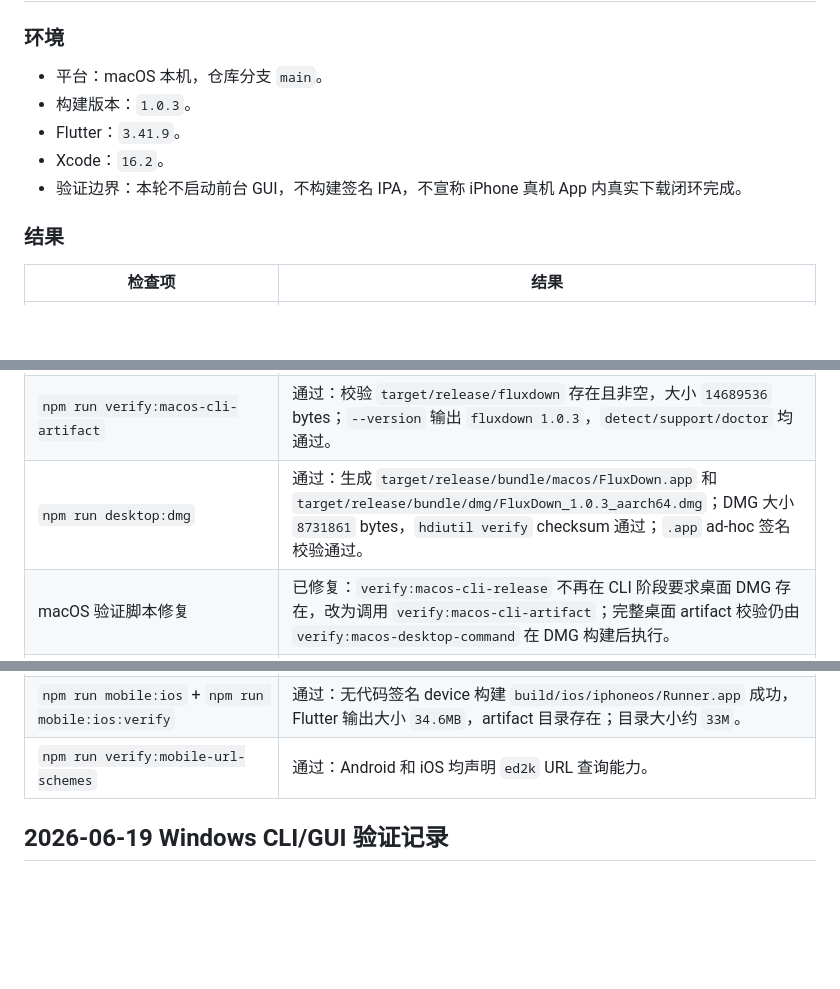
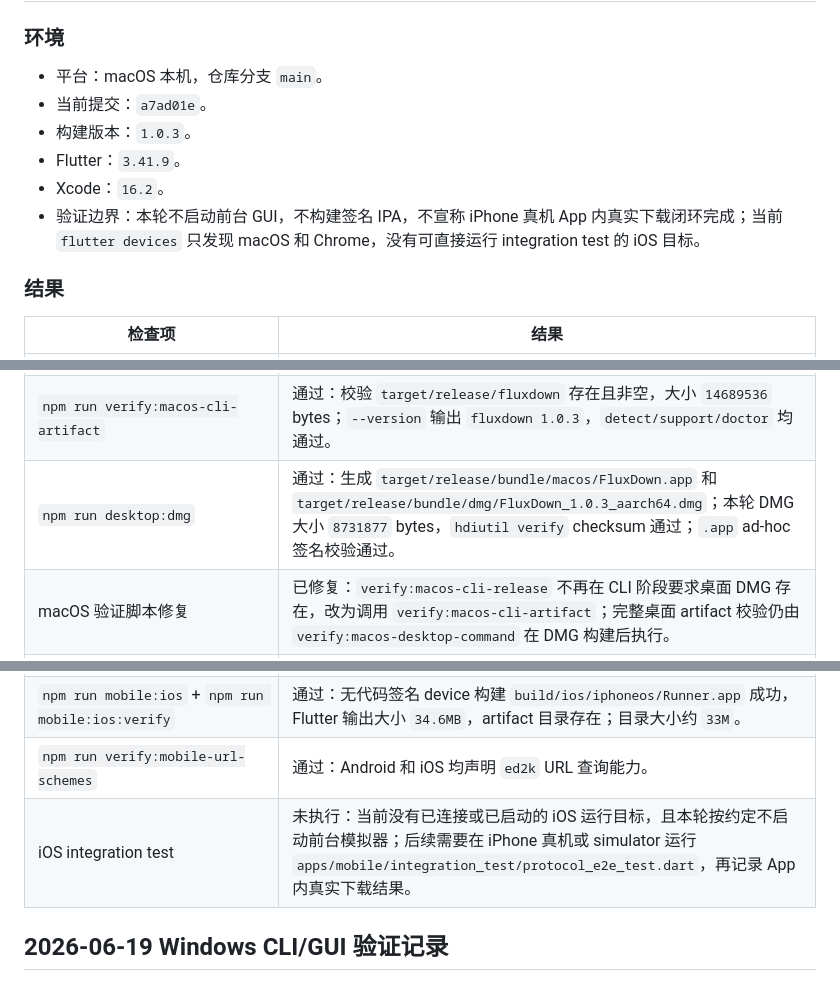
Before and after one commit to lonnnnnng/fluxdown, a Markdown page: docs/download-verification.md, 3 parts joined by grey strips. Drawn GitHub-style; blank space fills up the shorter version.

Commit message:
记录macOS与iOS复验边界

```diff
--- a/docs/download-verification.md
+++ b/docs/download-verification.md
@@ -66,10 +66,11 @@ FluxDown 已经具备多端架构、构建产物、CI/Release artifact 校验、
 ### 环境
 
 - 平台：macOS 本机，仓库分支 `main`。
+- 当前提交：`a7ad01e`。
 - 构建版本：`1.0.3`。
 - Flutter：`3.41.9`。
 - Xcode：`16.2`。
-- 验证边界：本轮不启动前台 GUI，不构建签名 IPA，不宣称 iPhone 真机 App 内真实下载闭环完成。
+- 验证边界：本轮不启动前台 GUI，不构建签名 IPA，不宣称 iPhone 真机 App 内真实下载闭环完成；当前 `flutter devices` 只发现 macOS 和 Chrome，没有可直接运行 integration test 的 iOS 目标。
 
 ### 结果
 
@@ -77,13 +78,14 @@ FluxDown 已经具备多端架构、构建产物、CI/Release artifact 校验、
 | --- | --- |
 | `npm run verify:macos` | 通过：覆盖 `cargo fmt --check`、严格 Clippy、core 67、CLI 单元 1、CLI 集成 33、desktop 非 ignored 31 / ignored 7、release CLI HTTP/HLS/FTP/FTPS/SFTP/SMB/Torrent/Magnet/队列控制真实 fixture、CLI-only artifact 校验、desktop command FTPS/SFTP/SMB/Torrent/Magnet fixture、完整 macOS artifact 校验、许可证和 CI 手动触发策略检查。 |
 | `npm run verify:macos-cli-artifact` | 通过：校验 `target/release/fluxdown` 存在且非空，大小 `14689536` bytes；`--version` 输出 `fluxdown 1.0.3`，`detect/support/doctor` 均通过。 |
-| `npm run desktop:dmg` | 通过：生成 `target/release/bundle/macos/FluxDown.app` 和 `target/release/bundle/dmg/FluxDown_1.0.3_aarch64.dmg`；DMG 大小 `8731861` bytes，`hdiutil verify` checksum 通过；`.app` ad-hoc 签名校验通过。 |
+| `npm run desktop:dmg` | 通过：生成 `target/release/bundle/macos/FluxDown.app` 和 `target/release/bundle/dmg/FluxDown_1.0.3_aarch64.dmg`；本轮 DMG 大小 `8731877` bytes，`hdiutil verify` checksum 通过；`.app` ad-hoc 签名校验通过。 |
 | macOS 验证脚本修复 | 已修复：`verify:macos-cli-release` 不再在 CLI 阶段要求桌面 DMG 存在，改为调用 `verify:macos-cli-artifact`；完整桌面 artifact 校验仍由 `verify:macos-desktop-command` 在 DMG 构建后执行。 |
 | `flutter analyze` | 通过：`No issues found!`。 |
 | `flutter test` | 通过：33 个移动端测试全部通过，覆盖协议识别、队列状态、并发、重试、限速、线程数、HTTP/WebDAV/IPFS/HLS/FTP 下载和续传。 |
 | `npm run mobile:ios:simulator` + `npm run mobile:ios:simulator:verify` | 通过：Xcode 构建 `build/ios/iphonesimulator/Runner.app` 成功，artifact 目录存在；目录大小约 `195M`。 |
 | `npm run mobile:ios` + `npm run mobile:ios:verify` | 通过：无代码签名 device 构建 `build/ios/iphoneos/Runner.app` 成功，Flutter 输出大小 `34.6MB`，artifact 目录存在；目录大小约 `33M`。 |
 | `npm run verify:mobile-url-schemes` | 通过：Android 和 iOS 均声明 `ed2k` URL 查询能力。 |
+| iOS integration test | 未执行：当前没有已连接或已启动的 iOS 运行目标，且本轮按约定不启动前台模拟器；后续需要在 iPhone 真机或 simulator 运行 `apps/mobile/integration_test/protocol_e2e_test.dart`，再记录 App 内真实下载结果。 |
 
 ## 2026-06-19 Windows CLI/GUI 验证记录
 
```
